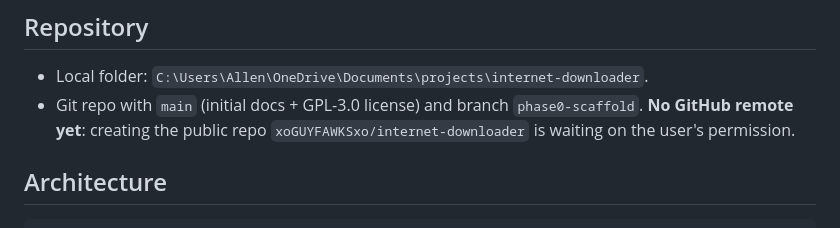
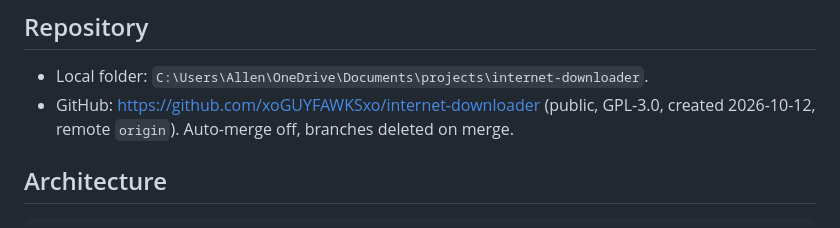
Before and after one commit to xoGUYFAWKSxo/internet-downloader, a Markdown page: STATUS.md, the part around the change. Drawn GitHub-style.

Commit message:
STATUS: record GitHub repo
Co-Authored-By: Claude Opus 5.5 <noreply@anthropic.com>

````diff
--- a/STATUS.md
+++ b/STATUS.md
@@ -6,7 +6,7 @@ _Last updated: 2026-10-12, branch phase0-scaffold._
 
 ## Repository
 - Local folder: `C:\Users\Allen\OneDrive\Documents\projects\internet-downloader`.
-- Git repo with `main` (initial docs + GPL-3.0 license) and branch `phase0-scaffold`. **No GitHub remote yet**: creating the public repo `xoGUYFAWKSxo/internet-downloader` is waiting on the user's permission.
+- GitHub: https://github.com/xoGUYFAWKSxo/internet-downloader (public, GPL-3.0, created 2026-10-12, remote `origin`). Auto-merge off, branches deleted on merge.
 
 ## Architecture
 ```
````
